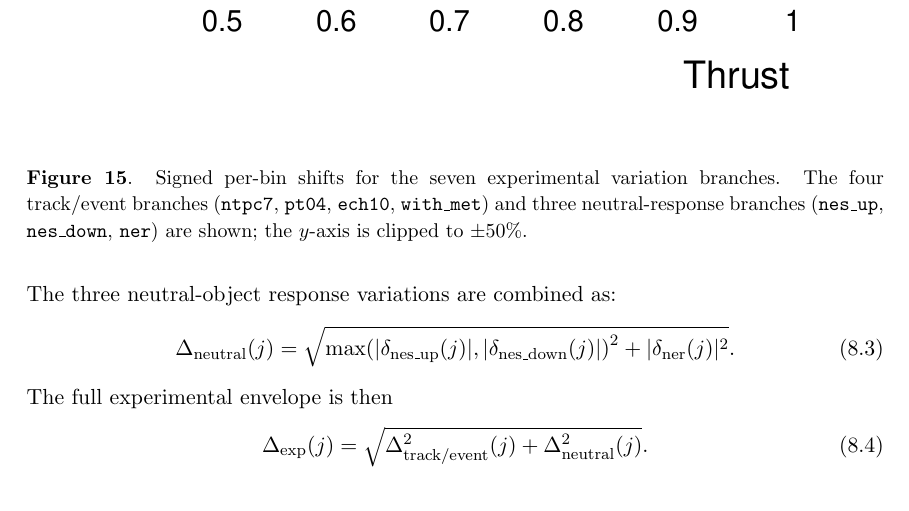
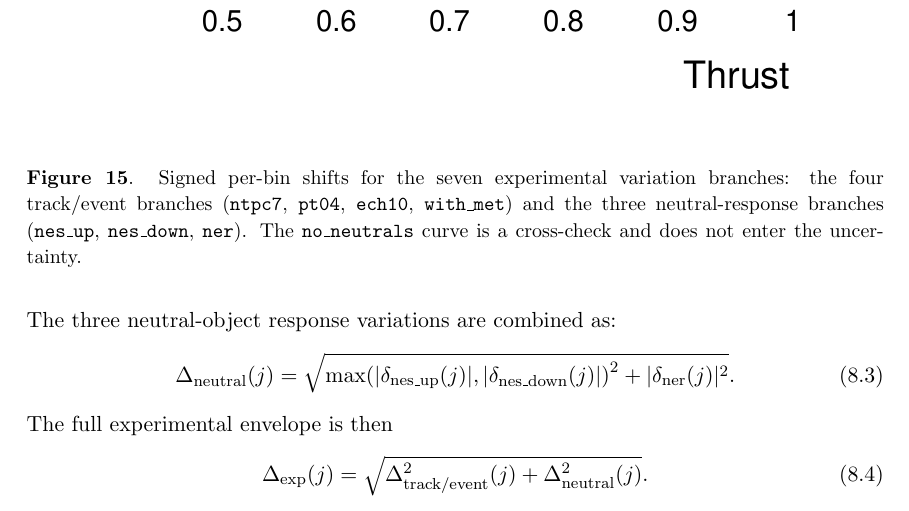
Before and after one commit to Electron-Positron-Alliance/ALEPH_Analysis_Agentic_Thrust, a LaTeX document (main.tex, which reads sections/SystematicUncertainties.tex): part of page 31 of 57, cut so that both start at the same text. Compiled offline with pdfLaTeX; a missing bibliography style is replaced by a similar one.

Commit message:
Name the eighth curve and drop the surviving axis-clip note
The experimental-components caption claimed "the seven experimental
variation branches" and enumerated four plus three, but the figure draws
eight curves: the legend of uncertainty_components_experimental.pdf also
carries "No-neutrals xcheck". The caption now names it and says it is a
cross-check that does not enter the uncertainty. That matters beyond
bookkeeping -- no_neutrals is the branch behind Referee 2's disputed
"separate response matrices" comment, so an unlabelled curve for it invites
the wrong reading. All eight legend entries are now accounted for.

Also removed "the 569Xlaxis is clipped to $\pm 50\%$" from this caption. The
previous commit dropped the identical sentence from the theory caption, so
the two sibling panels described the same plotting choice differently. The
clipping is a plotting artefact Referee 2 asks to change in the Fig. 14
zoom request, so it belongs in neither caption. No clip note remains in
either.

```diff
--- a/sections/SystematicUncertainties.tex
+++ b/sections/SystematicUncertainties.tex
@@ -115,11 +115,11 @@ the experimental envelope is typically $5$--$15\%$.
 \begin{figure}[t!]
 \centering
 \includegraphics[width=0.85\textwidth]{figures/uncertainty_components_experimental.pdf}
-\caption{Signed per-bin shifts for the seven experimental variation branches.
-The four track/event branches
-(\texttt{ntpc7}, \texttt{pt04}, \texttt{ech10}, \texttt{with\_met}) and three
-neutral-response branches (\texttt{nes\_up}, \texttt{nes\_down}, \texttt{ner})
-are shown; the $y$-axis is clipped to $\pm 50\%$.}
+\caption{Signed per-bin shifts for the seven experimental variation branches: the four
+track/event branches (\texttt{ntpc7}, \texttt{pt04}, \texttt{ech10},
+\texttt{with\_met}) and the three neutral-response branches (\texttt{nes\_up},
+\texttt{nes\_down}, \texttt{ner}). The \texttt{no\_neutrals} curve is a cross-check and
+does not enter the uncertainty.}
 \label{fig:unc_comp_exp}
 \end{figure}
 
```
